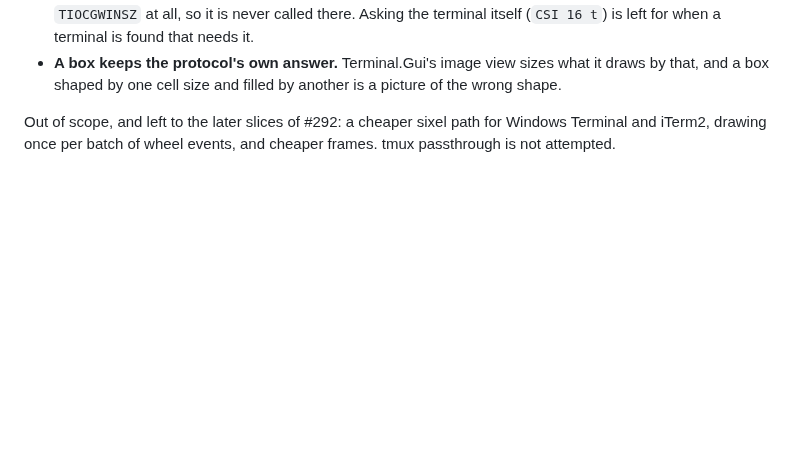
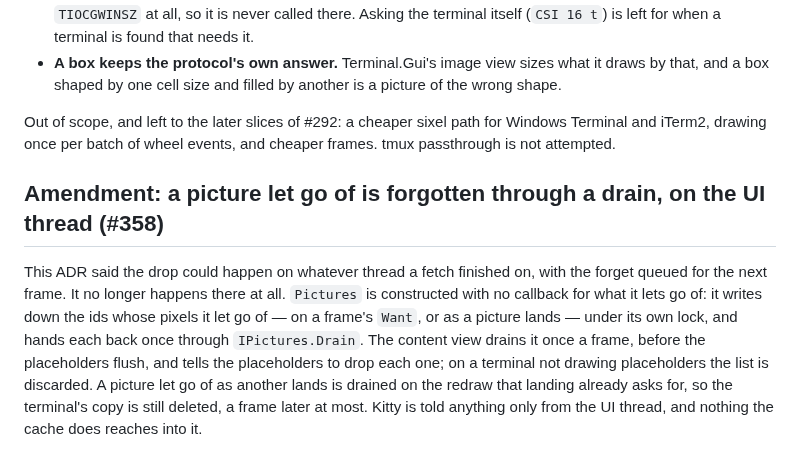
Before and after one commit to jrmitch120/wooly, a Markdown page: docs/adr/0022-on-a-kitty-terminal-a-picture-is-sent-once-and-drawn-as-text.md, the part around the change. Drawn GitHub-style; blank space fills up the shorter version.

Commit message:
Say in ADR-0022 that a picture let go of is forgotten through the per-frame drain (#358)
Co-Authored-By: Claude Opus 5.5 <noreply@anthropic.com>
Claude-Session: https://claude.ai/code/session_011Yjqsdg8CkbyFjpbqK4oPt

```diff
--- a/docs/adr/0022-on-a-kitty-terminal-a-picture-is-sent-once-and-drawn-as-text.md
+++ b/docs/adr/0022-on-a-kitty-terminal-a-picture-is-sent-once-and-drawn-as-text.md
@@ -100,3 +100,13 @@ the pointer, because a variadic argument goes on the stack there; the plain decl
 
 Out of scope, and left to the later slices of #292: a cheaper sixel path for Windows Terminal and iTerm2, drawing once
 per batch of wheel events, and cheaper frames. tmux passthrough is not attempted.
+
+## Amendment: a picture let go of is forgotten through a drain, on the UI thread (#358)
+
+This ADR said the drop could happen on whatever thread a fetch finished on, with the forget queued for the next frame.
+It no longer happens there at all. `Pictures` is constructed with no callback for what it lets go of: it writes down
+the ids whose pixels it let go of — on a frame's `Want`, or as a picture lands — under its own lock, and hands each back
+once through `IPictures.Drain`. The content view drains it once a frame, before the placeholders flush, and tells the
+placeholders to drop each one; on a terminal not drawing placeholders the list is discarded. A picture let go of as
+another lands is drained on the redraw that landing already asks for, so the terminal's copy is still deleted, a frame
+later at most. Kitty is told anything only from the UI thread, and nothing the cache does reaches into it.
```
